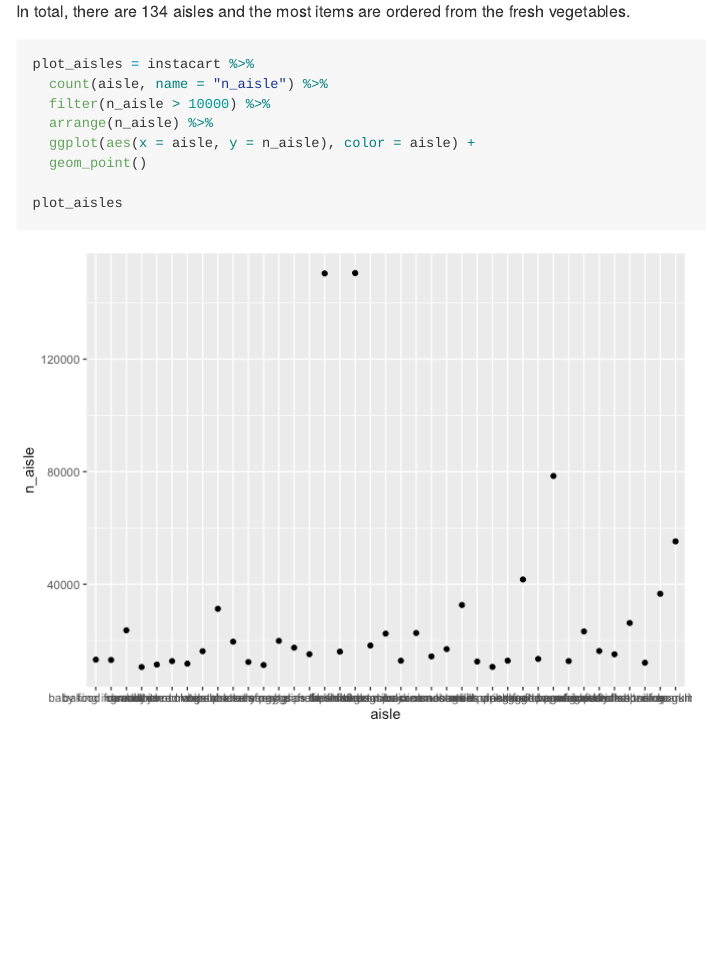
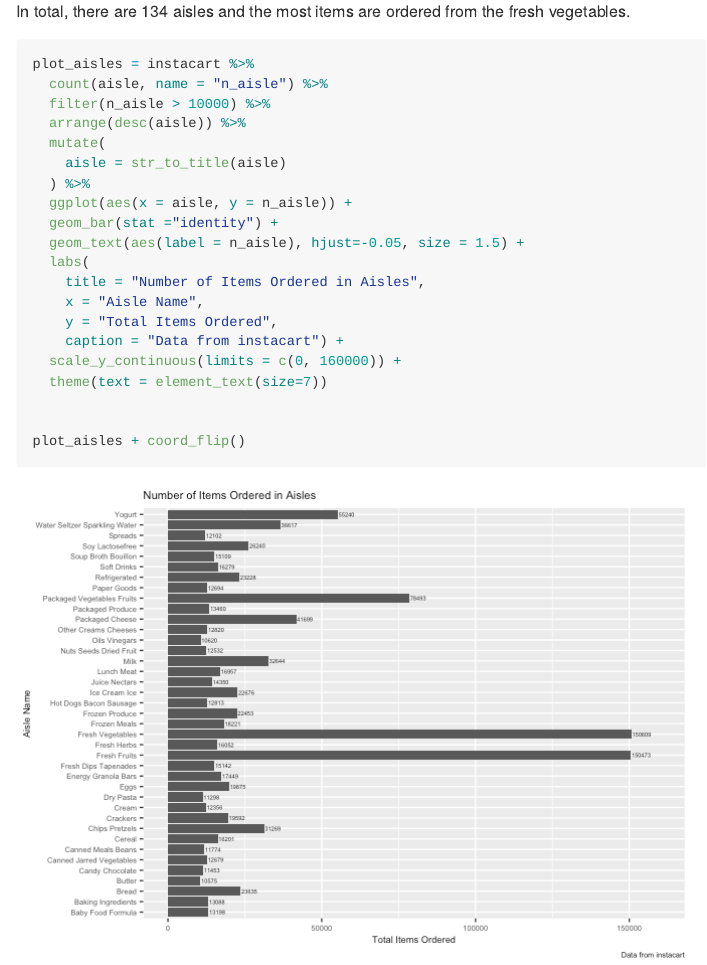
Before and after one commit to hollyfinertie/P8105_hw3_hf2379, an R Markdown document (HW3.Rmd): the page in a window 1100 px wide, from 830 px down. The pictures show the output file HW3.md that the author committed with the source, drawn offline in the style of GitHub.

Commit message:
still working on plot for problem 1

````diff
--- a/HW3.Rmd
+++ b/HW3.Rmd
@@ -25,9 +25,21 @@ In total, there are `r instacart %>% select(aisle) %>% n_distinct()` aisles and
 plot_aisles = instacart %>%
   count(aisle, name = "n_aisle") %>%
   filter(n_aisle > 10000) %>%
-  arrange(n_aisle) %>%
-  ggplot(aes(x = aisle, y = n_aisle), color = aisle) +
-  geom_point()
+  arrange(desc(aisle)) %>%
+  mutate(
+    aisle = str_to_title(aisle)
+  ) %>%
+  ggplot(aes(x = aisle, y = n_aisle)) +
+  geom_bar(stat ="identity") +
+  geom_text(aes(label = n_aisle), hjust=-0.05, size = 1.5) +
+  labs(
+    title = "Number of Items Ordered in Aisles",
+    x = "Aisle Name",
+    y = "Total Items Ordered",
+    caption = "Data from instacart") +
+  scale_y_continuous(limits = c(0, 160000)) +
+  theme(text = element_text(size=7))
 
-plot_aisles
+
+plot_aisles + coord_flip()
 ```
````
Also changed, not shown: HW3.md, HW3_files/figure-gfm/unnamed-chunk-2-1.png.
